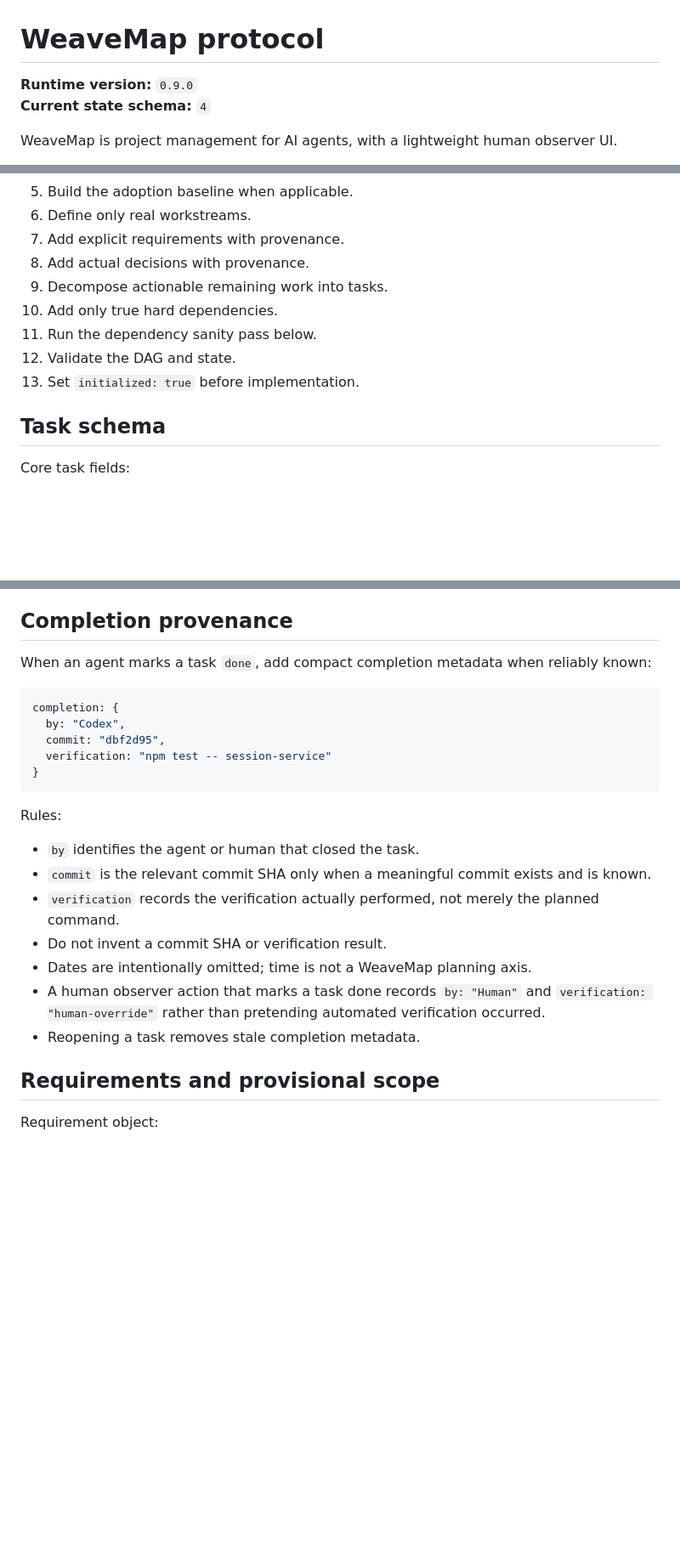
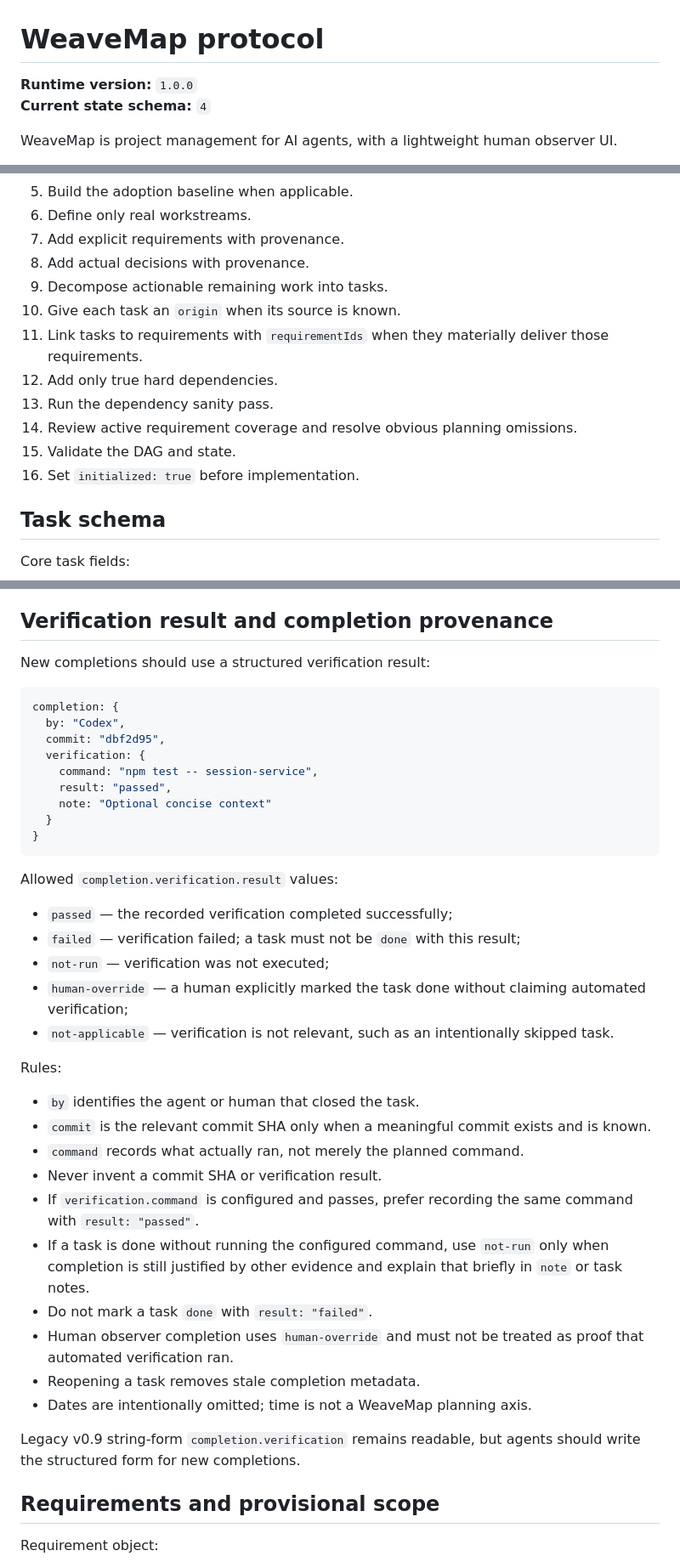
Before and after one commit to Srinevasan22/weavemap, a Markdown page: PROTOCOL.md, 3 parts joined by grey strips. Shown at 85% size. Rendered like a GitHub page; blank space fills up the shorter version.

````diff
--- a/PROTOCOL.md
+++ b/PROTOCOL.md
@@ -1,6 +1,6 @@
 # WeaveMap protocol
 
-**Runtime version:** `0.9.0`
+**Runtime version:** `1.0.0`
 **Current state schema:** `4`
 
 WeaveMap is project management for AI agents, with a lightweight human observer UI.
@@ -135,10 +135,13 @@ If `initialized: false`:
 7. Add explicit requirements with provenance.
 8. Add actual decisions with provenance.
 9. Decompose actionable remaining work into tasks.
-10. Add only true hard dependencies.
-11. Run the dependency sanity pass below.
-12. Validate the DAG and state.
-13. Set `initialized: true` before implementation.
+10. Give each task an `origin` when its source is known.
+11. Link tasks to requirements with `requirementIds` when they materially deliver those requirements.
+12. Add only true hard dependencies.
+13. Run the dependency sanity pass.
+14. Review active requirement coverage and resolve obvious planning omissions.
+15. Validate the DAG and state.
+16. Set `initialized: true` before implementation.
 
 ## Task schema
 
@@ -317,27 +364,44 @@ Rules:
 - If it cannot be run, do not falsely record it as successful; note why and use other acceptance evidence.
 - A failing verification command normally means the task is not done unless the failure is demonstrably unrelated and recorded.
 
-## Completion provenance
+## Verification result and completion provenance
 
-When an agent marks a task `done`, add compact completion metadata when reliably known:
+New completions should use a structured verification result:
 
 ```js
 completion: {
   by: "Codex",
   commit: "dbf2d95",
-  verification: "npm test -- session-service"
+  verification: {
+    command: "npm test -- session-service",
+    result: "passed",
+    note: "Optional concise context"
+  }
 }
 ```
+
+Allowed `completion.verification.result` values:
+
+- `passed` — the recorded verification completed successfully;
+- `failed` — verification failed; a task must not be `done` with this result;
+- `not-run` — verification was not executed;
+- `human-override` — a human explicitly marked the task done without claiming automated verification;
+- `not-applicable` — verification is not relevant, such as an intentionally skipped task.
 
 Rules:
 
 - `by` identifies the agent or human that closed the task.
 - `commit` is the relevant commit SHA only when a meaningful commit exists and is known.
-- `verification` records the verification actually performed, not merely the planned command.
-- Do not invent a commit SHA or verification result.
+- `command` records what actually ran, not merely the planned command.
+- Never invent a commit SHA or verification result.
+- If `verification.command` is configured and passes, prefer recording the same command with `result: "passed"`.
+- If a task is done without running the configured command, use `not-run` only when completion is still justified by other evidence and explain that briefly in `note` or task notes.
+- Do not mark a task `done` with `result: "failed"`.
+- Human observer completion uses `human-override` and must not be treated as proof that automated verification ran.
+- Reopening a task removes stale completion metadata.
 - Dates are intentionally omitted; time is not a WeaveMap planning axis.
-- A human observer action that marks a task done records `by: "Human"` and `verification: "human-override"` rather than pretending automated verification occurred.
-- Reopening a task removes stale completion metadata.
+
+Legacy v0.9 string-form `completion.verification` remains readable, but agents should write the structured form for new completions.
 
 ## Requirements and provisional scope
 
````
Also changed, not shown: other parts of PROTOCOL.md (+92 -26 lines).
